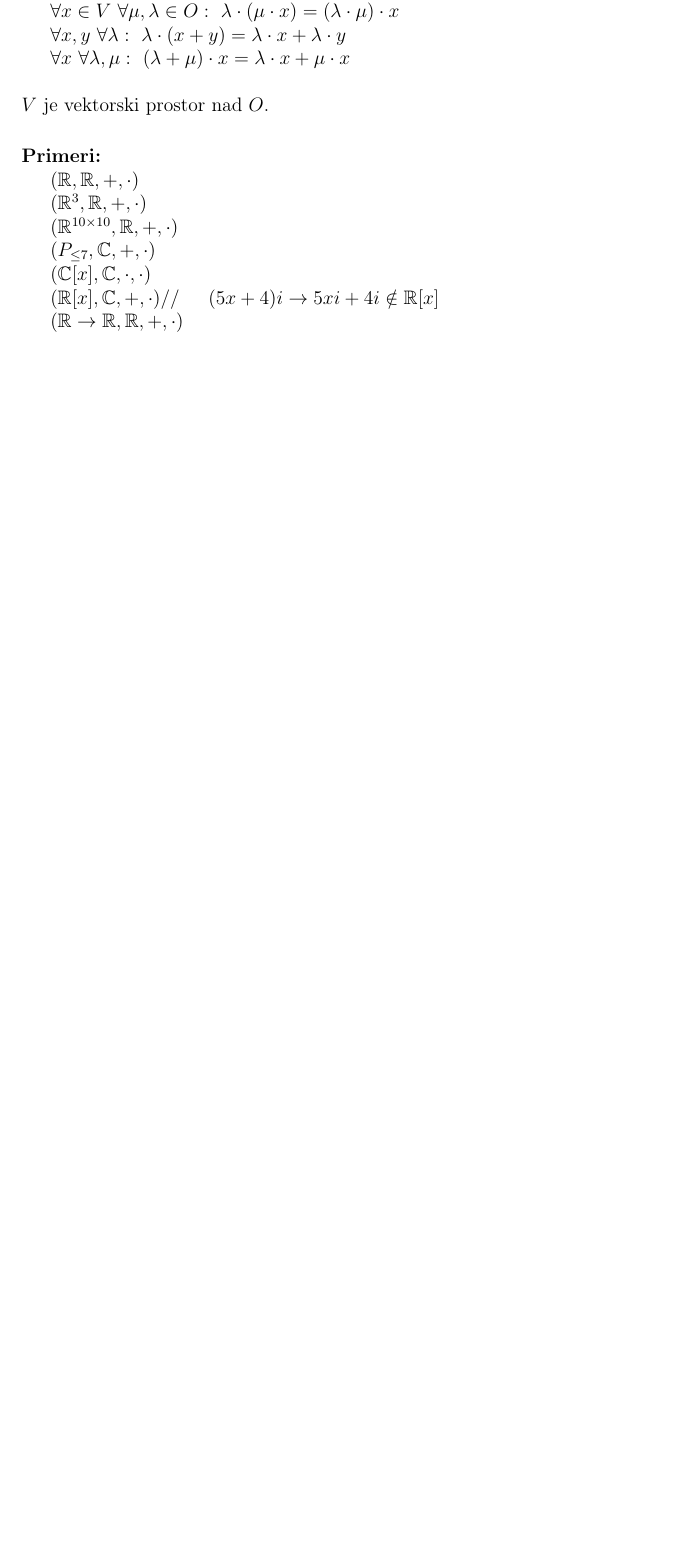
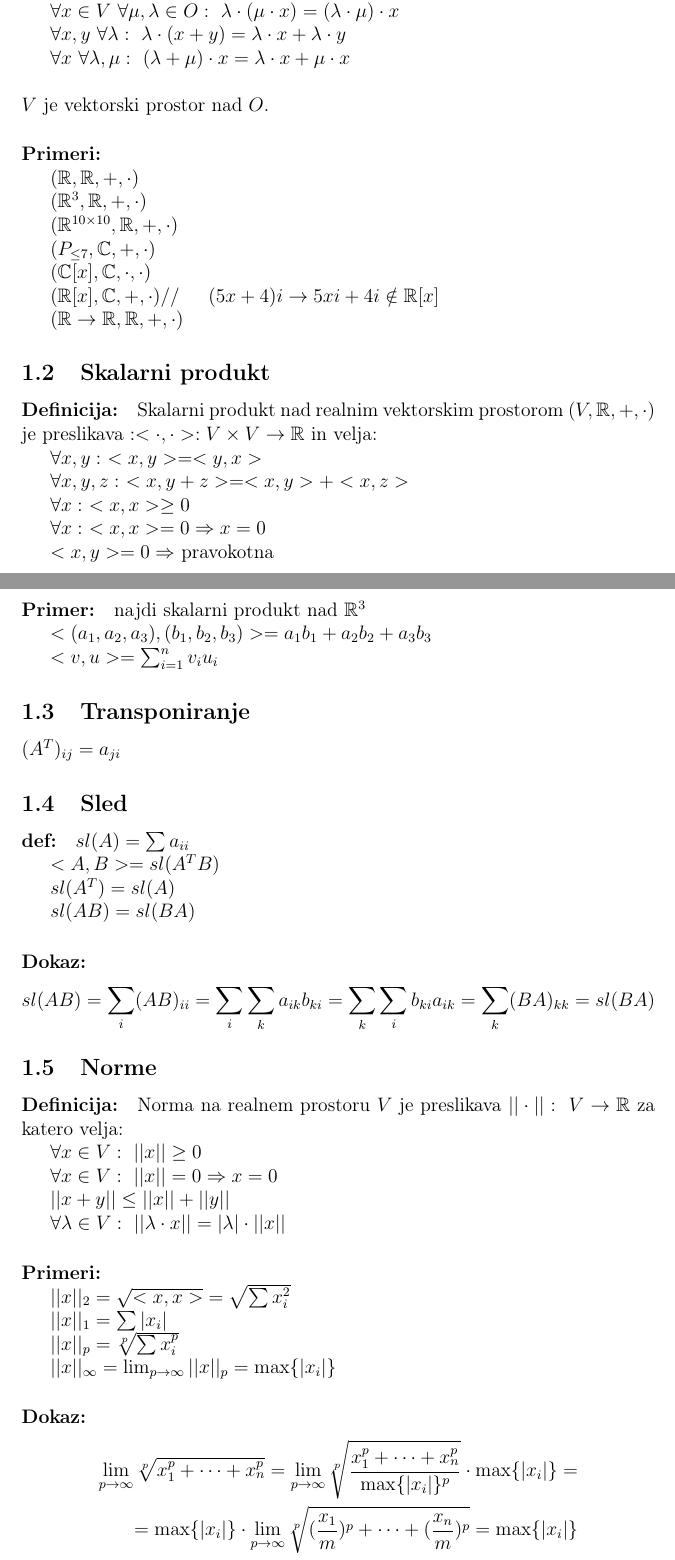
Before and after one commit to KrozekGimVic/machine-learning, a LaTeX document (theory/theory.tex, which reads theory/vektorji_matrike_norme/vektorji_matrike_norme.tex): part of page 3 of 3 before the commit and two parts of pages 3 and 4 of 4 after it, the two joined at a grey line, cut so that both start at the same text, the shorter picture padded with empty space. Compiled offline with pdfLaTeX.

Commit message:
vektorji, matrike & norme completed

```diff
--- a/theory/vektorji_matrike_norme/vektorji_matrike_norme.tex
+++ b/theory/vektorji_matrike_norme/vektorji_matrike_norme.tex
@@ -28,3 +28,46 @@
 \indent $(\mathbb{C}[x], \mathbb{C}, \cdot, \cdot)$\\
 \indent $(\R[x], \mathbb{C}, +, \cdot) // \indent (5x + 4)i \rightarrow 5xi + 4i \notin \R[x]$\\
 \indent $(\R \rightarrow \R, \R, +, \cdot)$
+
+\subsection{Skalarni produkt}
+\paragraph{Definicija:} Skalarni produkt nad realnim vektorskim prostorom $(V, \R, +, \cdot)$ je preslikava $:<\cdot , \cdot >: V\times V \rightarrow \R$ in velja:\\
+\indent $\forall x, y:\ <x, y> = <y, x>$\\
+\indent $\forall x,y,z:\ <x, y+z> = <x,y> + <x, z>$\\
+\indent $\forall x:\ <x, x> \geq 0$\\
+\indent $\forall x:\ <x, x> = 0 \Rightarrow x=0$\\
+\indent $<x, y> = 0 \Rightarrow$ pravokotna
+
+\paragraph{Primer:} najdi skalarni produkt nad $\R^3$\\
+\indent $<(a_1, a_2, a_3), (b_1, b_2, b_3)> = a_1b_1 + a_2b_2 + a_3b_3$\\
+\indent $<v, u> = \sum_{i=1}^{n}v_iu_i$
+
+
+\subsection{Transponiranje}
+$(A^T)_{ij} = a_{ji}$
+
+\subsection{Sled}
+\paragraph{def:} $sl(A) = \sum a_{ii}$\\
+\indent $<A, B> = sl(A^TB)$\\
+\indent $sl(A^T) = sl(A)$\\
+\indent $sl(AB) = sl(BA)$
+
+\paragraph{Dokaz:}
+\[ sl(AB) = \sum_{i}(AB)_{ii} = \sum_i \sum_k a_{ik}b_{ki} = \sum_k \sum_i b_{ki}a_{ik} = \sum_k (BA)_{kk} = sl(BA)\]
+
+\subsection{Norme}
+\paragraph{Definicija:} Norma na realnem prostoru $V$ je preslikava $||\cdot||:\ V \rightarrow \R$ za katero velja:\\
+\indent $\forall x \in V:\ ||x|| \geq 0$\\
+\indent $\forall x \in V:\ ||x|| = 0 \Rightarrow x=0$\\
+\indent $||x + y|| \leq ||x|| + || y || $\\
+\indent $\forall \lambda \in V:\ ||\lambda \cdot x|| = |\lambda| \cdot ||x||$
+
+\paragraph{Primeri:}\ \\
+\indent $||x||_2 = \sqrt{<x, x>} = \sqrt{\sum x_i^2}$\\
+\indent $||x||_1 = \sum |x_i|$\\
+\indent $||x||_p = \sqrt[p]{\sum x_i^p}$\\
+\indent $||x||_\infty = \lim_{p\rightarrow \infty}||x||_p = \max \{|x_i|\}$
+
+\paragraph{Dokaz:}
+\[\begin{split} \lim_{p\rightarrow \infty} \sqrt[p]{x_1^p + \dots + x_n^p} =
+\lim_{p\rightarrow \infty} \sqrt[p]{\frac{x_1^p + \dots + x_n^p}{\max\{|x_i|\}^p}}  \cdot \max \{|x_i|\} =\\
+=\max\{|x_i|\}\cdot \lim_{p\rightarrow \infty} \sqrt[p]{(\frac{x_1}{m})^p + \dots + (\frac{x_n}{m})^p} = \max \{|x_i|\}\end{split}\]
```
Also changed, not shown: theory/theory.pdf, theory/vektorji_matrike_norme/vektorji_matrike_norme.tex (6 more changed lines).
